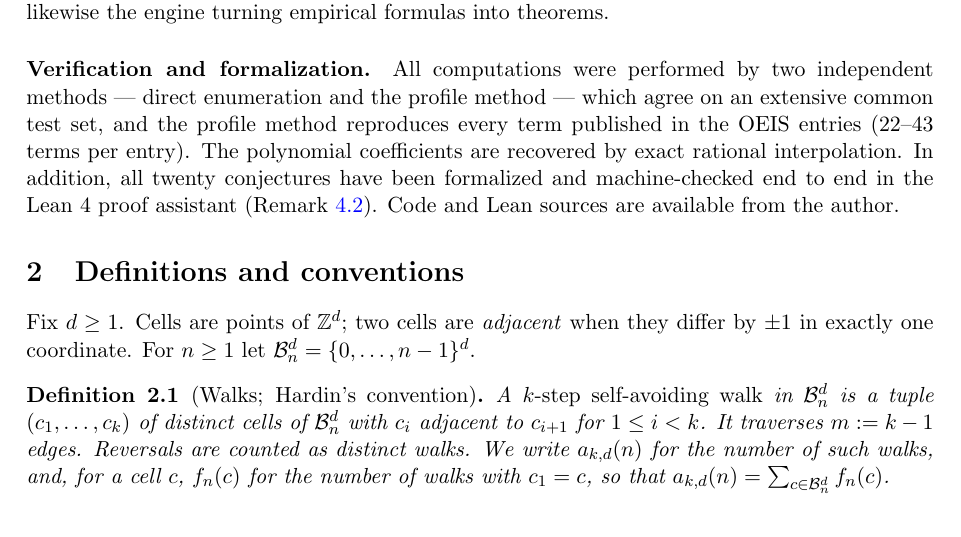
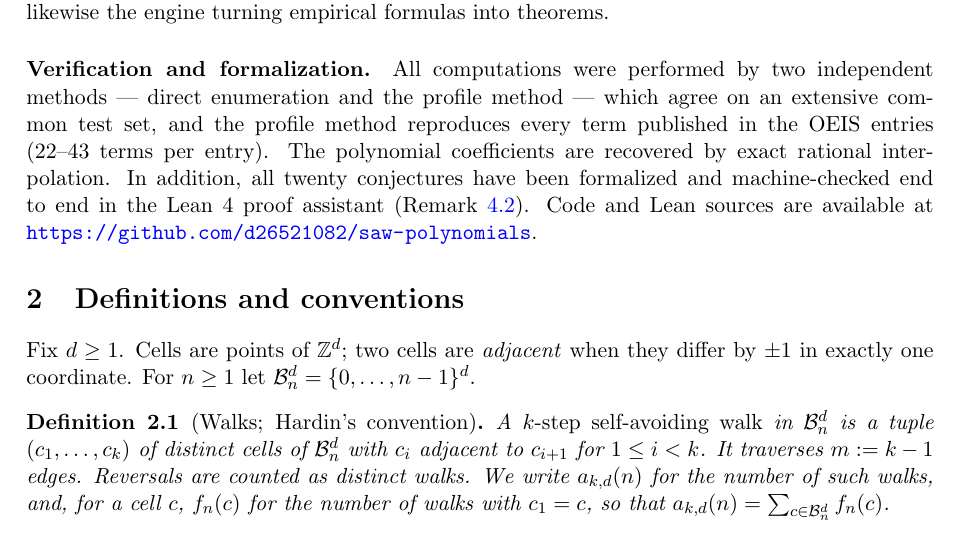
Before and after one commit to d26521082/saw-polynomials, a LaTeX paper (paper/main.tex): part of page 2 of 6, cut so that both start at the same text. Compiled offline with pdfLaTeX.

Commit message:
Point paper and arXiv guide at the public GitHub repo
Co-Authored-By: Claude Fable 5 <noreply@anthropic.com>

```diff
--- a/paper/main.tex
+++ b/paper/main.tex
@@ -113,8 +113,8 @@ test set, and the profile method reproduces every term published in the
 OEIS entries (22--43 terms per entry).  The polynomial coefficients are recovered by exact rational
 interpolation.  In addition, all twenty conjectures have been formalized and
 machine-checked end to end in the Lean~4 proof assistant
-(Remark~\ref{rem:lean}).  Code and Lean sources are available from the
-author.
+(Remark~\ref{rem:lean}).  Code and Lean sources are available at
+\url{https://github.com/d26521082/saw-polynomials}.
 
 \section{Definitions and conventions}\label{sec:defs}
 
```
Also changed, not shown: paper/main.pdf.
